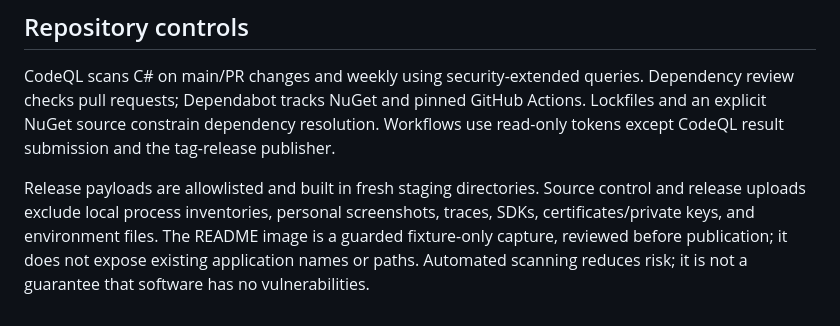
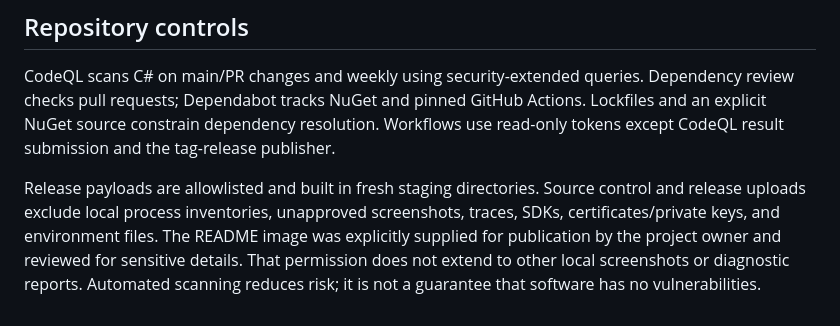
Before and after one commit to jsburckhardt/ShootProcs, a Markdown page: SECURITY.md, the part around the change. GitHub-like rendering.

```diff
--- a/SECURITY.md
+++ b/SECURITY.md
@@ -36,8 +36,9 @@ the tag-release publisher.
 
 Release payloads are allowlisted and built in fresh staging directories.
 Source control and release uploads exclude local process inventories,
-personal screenshots, traces, SDKs, certificates/private keys, and environment
-files. The README image is a guarded fixture-only capture, reviewed before
-publication; it does not expose existing application names or paths.
+unapproved screenshots, traces, SDKs, certificates/private keys, and environment
+files. The README image was explicitly supplied for publication by the project
+owner and reviewed for sensitive details. That permission does not extend to
+other local screenshots or diagnostic reports.
 Automated scanning reduces risk; it is not a guarantee that software has no
 vulnerabilities.
```
Also changed, not shown: README.md (+6 -5 lines), docs/validation.md (+6 -5 lines), docs/images/arena.png.
